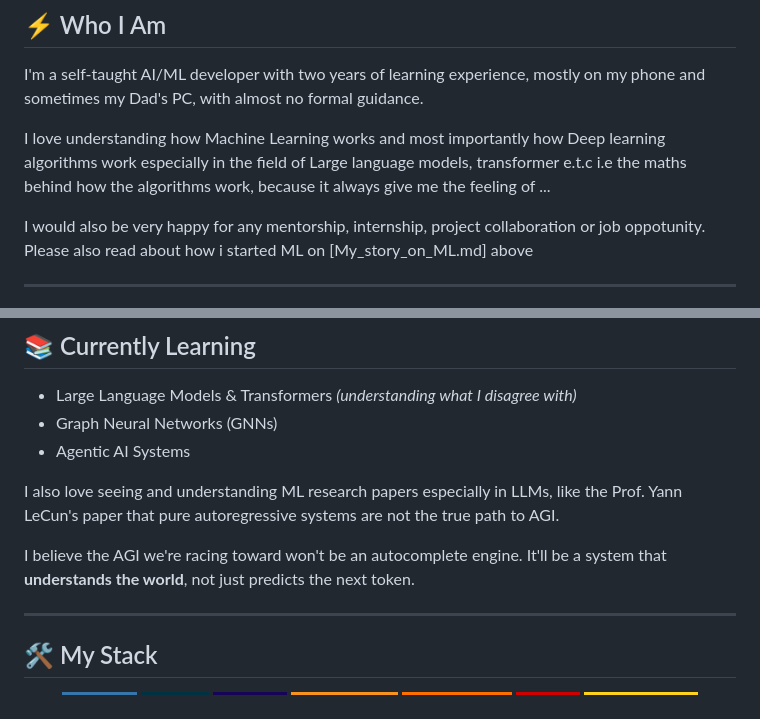
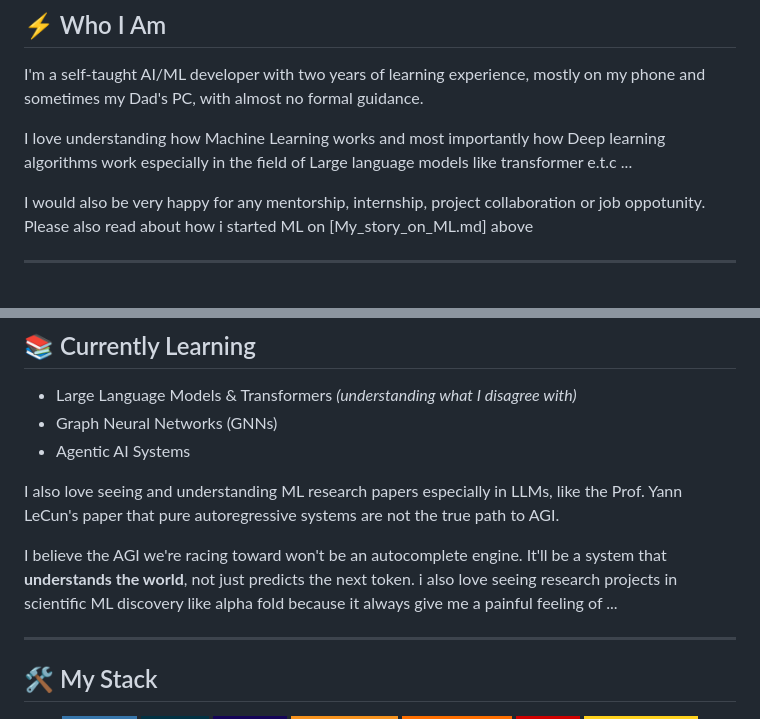
Before and after one commit to MuhammadBinary/Muhd_DeepML, a Markdown page: README.md, 2 parts joined by grey strips. Drawn GitHub-style; badges without logos.

```diff
--- a/README.md
+++ b/README.md
@@ -31,8 +31,7 @@
 I'm a self-taught AI/ML developer with two years of learning experience,
 mostly on my phone and sometimes my Dad's PC, with almost no formal guidance.
 
-I love understanding how Machine Learning works and most importantly how Deep learning algorithms work especially in the field of Large language models, transformer e.t.c
-i.e the maths behind how the algorithms work, because it always give me the feeling of
+I love understanding how Machine Learning works and most importantly how Deep learning algorithms work especially in the field of Large language models like transformer e.t.c
 ...
 
 I would also be very happy for any mentorship, internship, project collaboration
@@ -89,7 +88,7 @@ like the Prof. Yann LeCun's paper that pure autoregressive systems
 are not the true path to AGI.
 
 I believe the AGI we're racing toward won't be an autocomplete engine.
-It'll be a system that **understands the world**, not just predicts the next token.
+It'll be a system that **understands the world**, not just predicts the next token. i also love seeing research projects in scientific ML discovery like alpha fold because it always give me a painful feeling of ...
 
 ---
 
```
